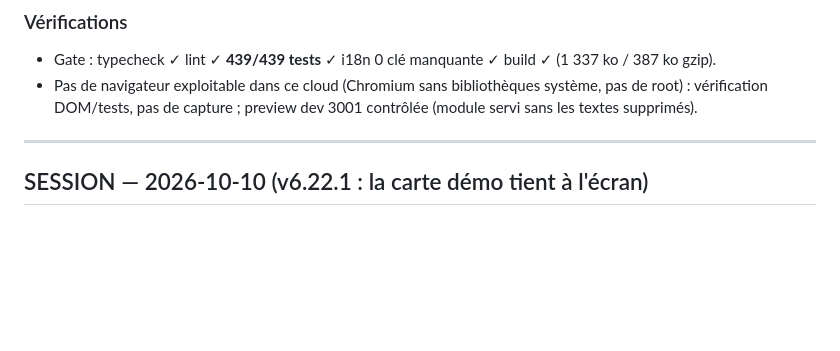
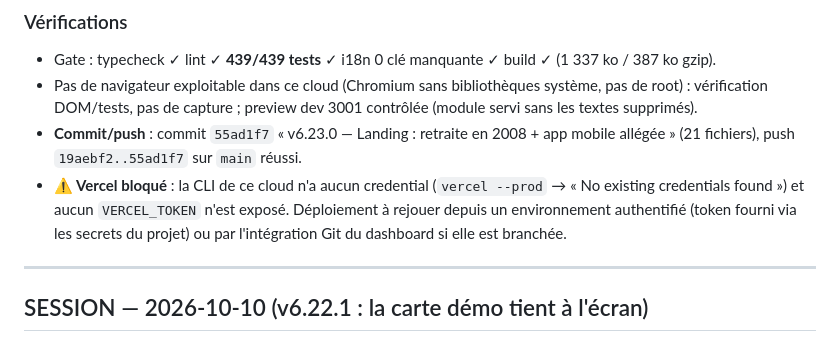
Before and after one commit to gabrieltieche-hue/snowball-pro, a Markdown page: MEMORY.md, the part around the change. GitHub-like rendering; blank space fills up the shorter version.

Commit message:
docs: consigne le push v6.23.0 et le statut Vercel
Le commit 55ad1f7 est poussé sur main ; le déploiement Vercel reste à
rejouer car la CLI de ce cloud n'a aucun credential.

🤖 Generated with Codebuff
Co-Authored-By: Codebuff <noreply@codebuff.com>

```diff
--- a/MEMORY.md
+++ b/MEMORY.md
@@ -21,6 +21,8 @@ Demande utilisateur : « où j'en suis » → reprise du dernier chantier landin
 
 - Gate : typecheck ✓ lint ✓ **439/439 tests** ✓ i18n 0 clé manquante ✓ build ✓ (1 337 ko / 387 ko gzip).
 - Pas de navigateur exploitable dans ce cloud (Chromium sans bibliothèques système, pas de root) : vérification DOM/tests, pas de capture ; preview dev 3001 contrôlée (module servi sans les textes supprimés).
+- **Commit/push** : commit `55ad1f7` « v6.23.0 — Landing : retraite en 2008 + app mobile allégée » (21 fichiers), push `19aebf2..55ad1f7` sur `main` réussi.
+- **⚠ Vercel bloqué** : la CLI de ce cloud n'a aucun credential (`vercel --prod` → « No existing credentials found ») et aucun `VERCEL_TOKEN` n'est exposé. Déploiement à rejouer depuis un environnement authentifié (token fourni via les secrets du projet) ou par l'intégration Git du dashboard si elle est branchée.
 
 ---
 
```
